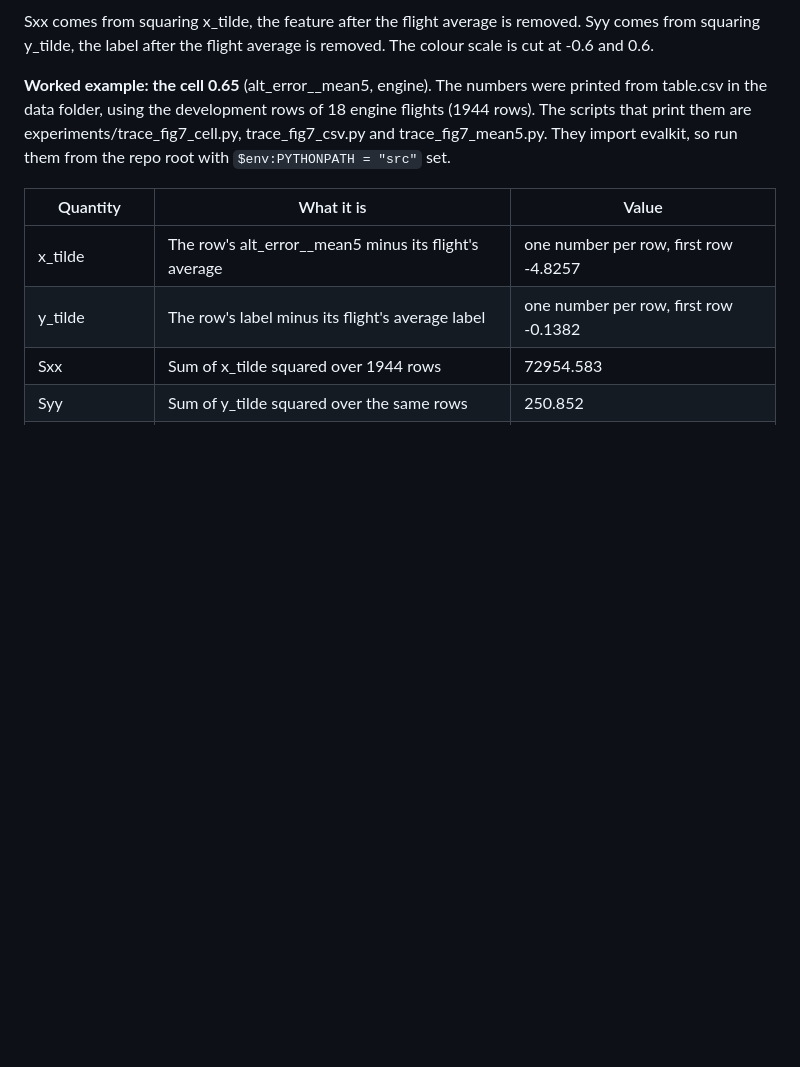
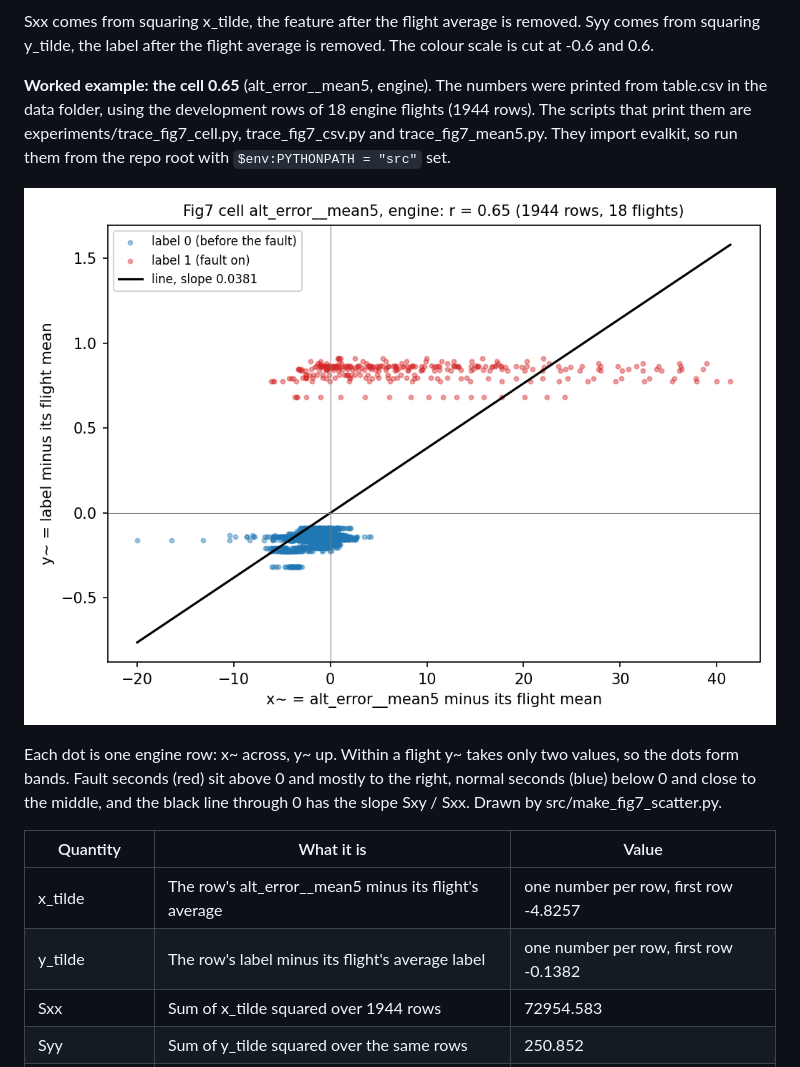
Before and after one commit to PhamAnhHoangg/alfa-fault-detection, a Markdown page: docs/ALFA_fault_detection_documentation.md, the part around the change. Rendered like a GitHub page; pictures changed too: figures/fig7_cell_scatter.png (added); blank space fills up the shorter version.

Commit message:
Add fig7 cell scatter picture

```diff
--- a/docs/ALFA_fault_detection_documentation.md
+++ b/docs/ALFA_fault_detection_documentation.md
@@ -669,6 +669,10 @@ Sxx comes from squaring x_tilde, the feature after the flight average is removed
 
 **Worked example: the cell 0.65** (alt_error__mean5, engine). The numbers were printed from table.csv in the data folder, using the development rows of 18 engine flights (1944 rows). The scripts that print them are experiments/trace_fig7_cell.py, trace_fig7_csv.py and trace_fig7_mean5.py. They import evalkit, so run them from the repo root with `$env:PYTHONPATH = "src"` set.
 
+![Fig7 cell alt_error__mean5 for engine as a scatter](../figures/fig7_cell_scatter.png)
+
+Each dot is one engine row: x~ across, y~ up. Within a flight y~ takes only two values, so the dots form bands. Fault seconds (red) sit above 0 and mostly to the right, normal seconds (blue) below 0 and close to the middle, and the black line through 0 has the slope Sxy / Sxx. Drawn by src/make_fig7_scatter.py.
+
 | Quantity | What it is | Value |
 |---|---|---|
 | x_tilde | The row's alt_error__mean5 minus its flight's average | one number per row, first row -4.8257 |
```
Also changed, not shown: docs/ROADMAP.md (+1 -1 lines), docs/code_index.md (+1 -0 lines), 1 other file.
